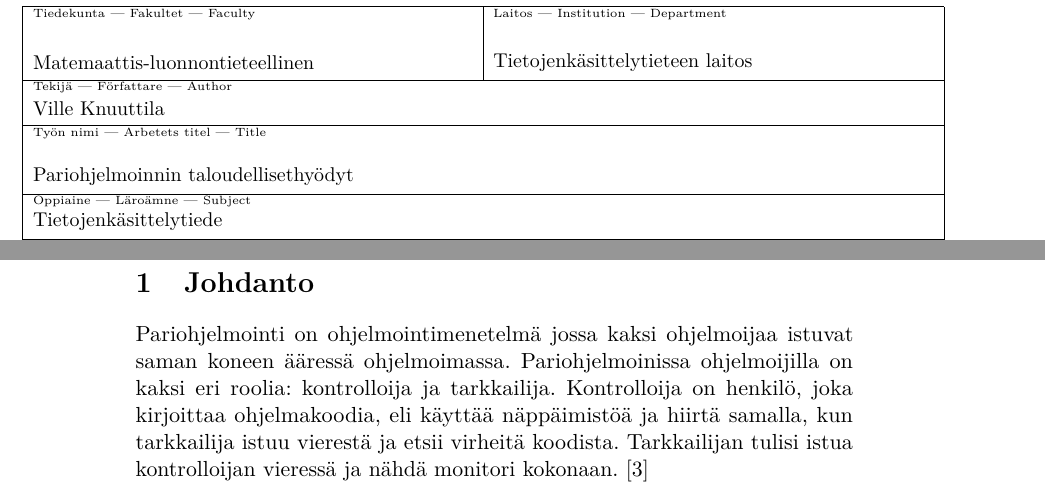
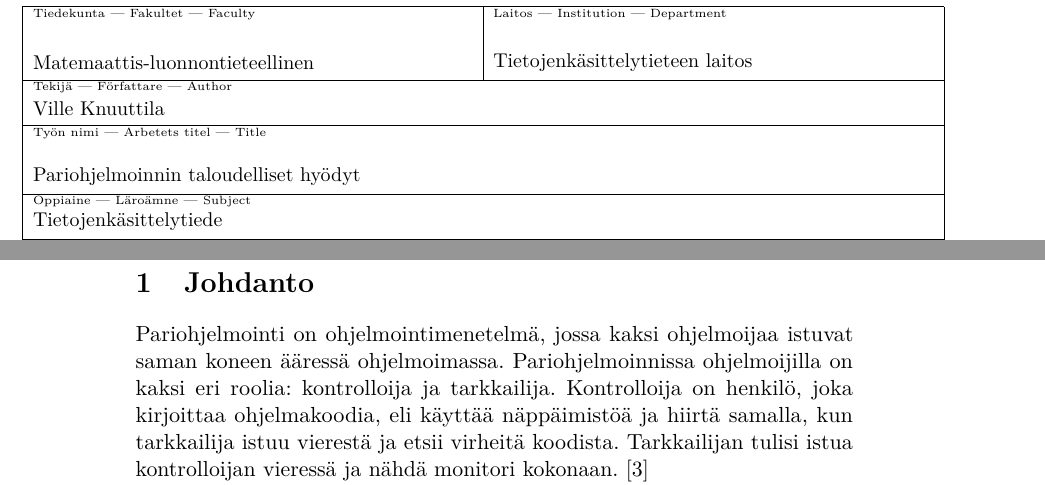
Before and after one commit to Hallo/tiki, a LaTeX document (template-fi.tex): two parts of pages 2 and 4 of 4, joined at a grey line, cut so that both start at the same text. The pictures show the PDF file template-fi.pdf that the author committed with the source.

Commit message:
added fixes

```diff
--- a/template-fi.tex
+++ b/template-fi.tex
@@ -71,7 +71,7 @@
 % The following commands define the information used to generate title and
 % abstract pages. The following entries should be always specified:
 
-\title{Pariohjelmoinnin taloudellisethyödyt}
+\title{Pariohjelmoinnin taloudelliset hyödyt}
 \author{Ville Knuuttila}
 \date{\today}
 \level{Kandidaatintutkielma}
@@ -117,7 +117,7 @@
 % --- Main matter ---
 
 \section{Johdanto}
-Pariohjelmointi on ohjelmointimenetelmä jossa kaksi ohjelmoijaa istuvat saman koneen ääressä ohjelmoimassa. Pariohjelmoinissa ohjelmoijilla on kaksi eri roolia: kontrolloija ja tarkkailija. Kontrolloija on henkilö, joka kirjoittaa ohjelmakoodia, eli käyttää näppäimistöä ja hiirtä samalla, kun tarkkailija istuu vierestä ja etsii virheitä koodista. Tarkkailijan tulisi istua kontrolloijan vieressä ja nähdä monitori kokonaan. \cite{pairprogramming}
+Pariohjelmointi on ohjelmointimenetelmä, jossa kaksi ohjelmoijaa istuvat saman koneen ääressä ohjelmoimassa. Pariohjelmoinnissa ohjelmoijilla on kaksi eri roolia: kontrolloija ja tarkkailija. Kontrolloija on henkilö, joka kirjoittaa ohjelmakoodia, eli käyttää näppäimistöä ja hiirtä samalla, kun tarkkailija istuu vierestä ja etsii virheitä koodista. Tarkkailijan tulisi istua kontrolloijan vieressä ja nähdä monitori kokonaan. \cite{pairprogramming}
 \newline
 Mitä on väärin~\cite{meta}
 
```
Also changed, not shown: template-fi.pdf.
